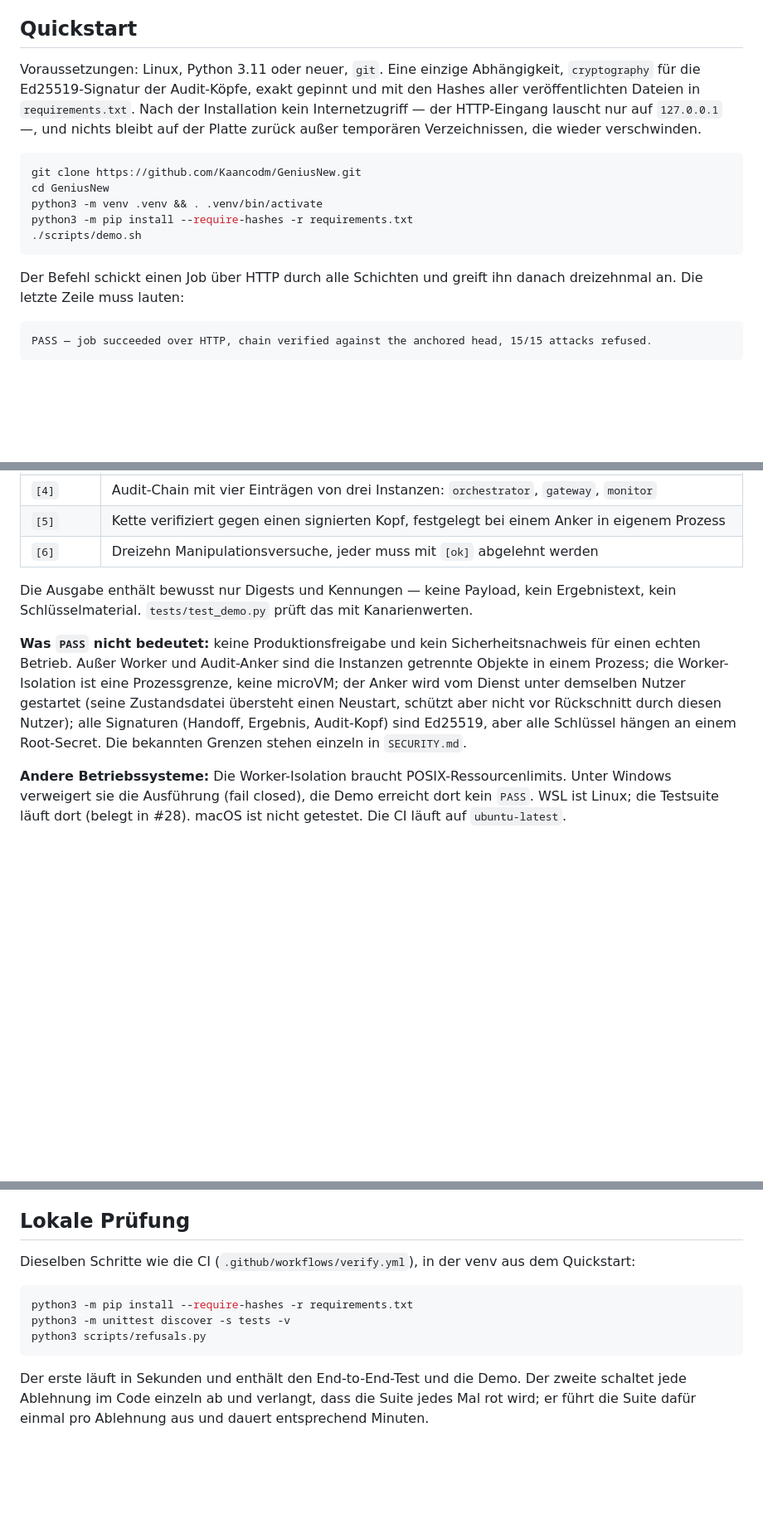
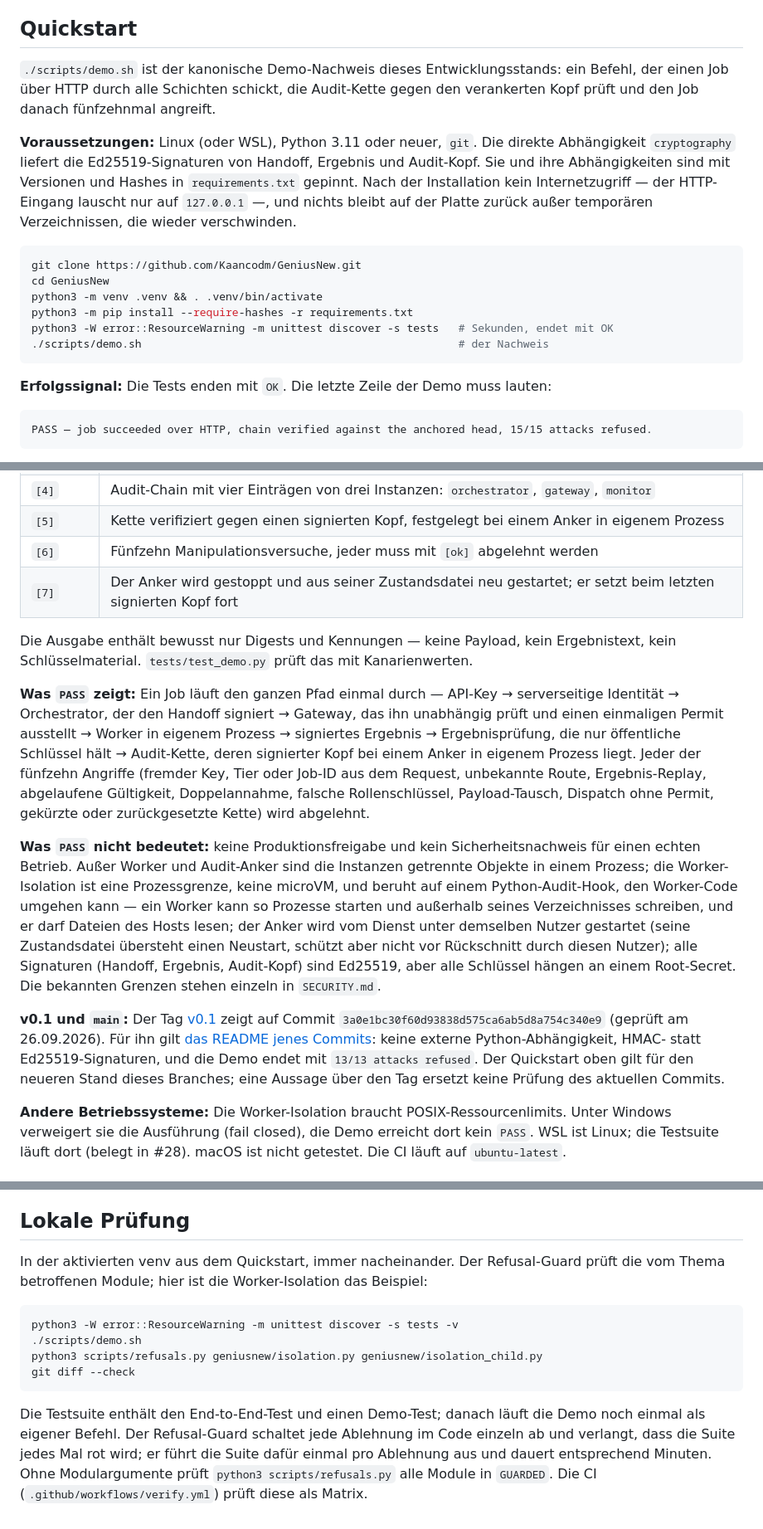
Before and after one commit to Kaancodm/GeniusNew, a Markdown page: README.md, 3 parts joined by grey strips. Shown at 83% size. Drawn GitHub-style; blank space fills up the shorter version.

Commit message:
docs: reconcile sandbox evidence with current release status

````diff
--- a/README.md
+++ b/README.md
@@ -38,22 +38,28 @@ GeniusNew wird Zero-Trust aufgebaut. Sicherheitsrelevante Identität, Rechte, Po
 
 ## Quickstart
 
-Voraussetzungen: Linux, Python 3.11 oder neuer, `git`. Eine einzige Abhängigkeit,
-`cryptography` für die Ed25519-Signatur der Audit-Köpfe, exakt gepinnt und mit den Hashes
-aller veröffentlichten Dateien in `requirements.txt`. Nach der Installation kein
-Internetzugriff — der HTTP-Eingang lauscht nur auf `127.0.0.1` —, und nichts bleibt auf
-der Platte zurück außer temporären Verzeichnissen, die wieder verschwinden.
+`./scripts/demo.sh` ist der kanonische Demo-Nachweis dieses Entwicklungsstands:
+ein Befehl, der einen Job über
+HTTP durch alle Schichten schickt, die Audit-Kette gegen den verankerten Kopf prüft und
+den Job danach fünfzehnmal angreift.
+
+**Voraussetzungen:** Linux (oder WSL), Python 3.11 oder neuer, `git`. Die direkte
+Abhängigkeit `cryptography` liefert die Ed25519-Signaturen von Handoff, Ergebnis und
+Audit-Kopf. Sie und ihre Abhängigkeiten sind mit Versionen und Hashes in
+`requirements.txt` gepinnt. Nach der Installation kein Internetzugriff — der HTTP-Eingang lauscht
+nur auf `127.0.0.1` —, und nichts bleibt auf der Platte zurück außer temporären
+Verzeichnissen, die wieder verschwinden.
 
 ```sh
 git clone https://github.com/Kaancodm/GeniusNew.git
 cd GeniusNew
 python3 -m venv .venv && . .venv/bin/activate
 python3 -m pip install --require-hashes -r requirements.txt
-./scripts/demo.sh
+python3 -W error::ResourceWarning -m unittest discover -s tests   # Sekunden, endet mit OK
+./scripts/demo.sh                                                 # der Nachweis
 ```
 
-Der Befehl schickt einen Job über HTTP durch alle Schichten und greift ihn danach
-dreizehnmal an. Die letzte Zeile muss lauten:
+**Erfolgssignal:** Die Tests enden mit `OK`. Die letzte Zeile der Demo muss lauten:
 
 ```
 PASS — job succeeded over HTTP, chain verified against the anchored head, 15/15 attacks refused.
@@ -70,18 +76,39 @@ Was die Ausgabe zeigt, in der Reihenfolge der nummerierten Blöcke:
 | `[2]`–`[3]` | Job geht über einen echten Socket hinein; die Identität kommt aus dem API-Key, nicht aus dem Request |
 | `[4]` | Audit-Chain mit vier Einträgen von drei Instanzen: `orchestrator`, `gateway`, `monitor` |
 | `[5]` | Kette verifiziert gegen einen signierten Kopf, festgelegt bei einem Anker in eigenem Prozess |
-| `[6]` | Dreizehn Manipulationsversuche, jeder muss mit `[ok]` abgelehnt werden |
+| `[6]` | Fünfzehn Manipulationsversuche, jeder muss mit `[ok]` abgelehnt werden |
+| `[7]` | Der Anker wird gestoppt und aus seiner Zustandsdatei neu gestartet; er setzt beim letzten signierten Kopf fort |
 
 Die Ausgabe enthält bewusst nur Digests und Kennungen — keine Payload, kein Ergebnistext,
 kein Schlüsselmaterial. `tests/test_demo.py` prüft das mit Kanarienwerten.
 
+**Was `PASS` zeigt:** Ein Job läuft den ganzen Pfad einmal durch — API-Key →
+serverseitige Identität → Orchestrator, der den Handoff signiert → Gateway, das ihn
+unabhängig prüft und einen einmaligen Permit ausstellt → Worker in eigenem Prozess →
+signiertes Ergebnis → Ergebnisprüfung, die nur öffentliche Schlüssel hält → Audit-Kette,
+deren signierter Kopf bei einem Anker in eigenem Prozess liegt. Jeder der fünfzehn
+Angriffe (fremder Key, Tier oder Job-ID aus dem Request, unbekannte Route, Ergebnis-Replay,
+abgelaufene Gültigkeit, Doppelannahme, falsche Rollenschlüssel, Payload-Tausch, Dispatch
+ohne Permit, gekürzte oder zurückgesetzte Kette) wird abgelehnt.
+
 **Was `PASS` nicht bedeutet:** keine Produktionsfreigabe und kein Sicherheitsnachweis
 für einen echten Betrieb. Außer Worker und Audit-Anker sind die Instanzen getrennte
-Objekte in einem Prozess; die Worker-Isolation ist eine Prozessgrenze, keine microVM;
-der Anker wird vom Dienst unter demselben Nutzer gestartet (seine Zustandsdatei übersteht
-einen Neustart, schützt aber nicht vor Rückschnitt durch diesen Nutzer); alle Signaturen (Handoff,
-Ergebnis, Audit-Kopf) sind Ed25519, aber alle Schlüssel hängen an einem Root-Secret. Die
-bekannten Grenzen stehen einzeln in `SECURITY.md`.
+Objekte in einem Prozess; die Worker-Isolation ist eine Prozessgrenze, keine microVM, und
+beruht auf einem Python-Audit-Hook, den Worker-Code umgehen kann — ein Worker kann so
+Prozesse starten und außerhalb seines Verzeichnisses schreiben, und er darf Dateien des
+Hosts lesen; der Anker wird vom Dienst unter demselben Nutzer gestartet (seine
+Zustandsdatei übersteht einen Neustart, schützt aber nicht vor Rückschnitt durch diesen
+Nutzer); alle Signaturen (Handoff, Ergebnis, Audit-Kopf) sind Ed25519, aber alle
+Schlüssel hängen an einem Root-Secret. Die bekannten Grenzen stehen einzeln in
+`SECURITY.md`.
+
+**v0.1 und `main`:** Der Tag [v0.1](https://github.com/Kaancodm/GeniusNew/tree/v0.1)
+zeigt auf Commit `3a0e1bc30f60d93838d575ca6ab5d8a754c340e9`
+(geprüft am 26.09.2026). Für ihn gilt
+[das README jenes Commits](https://github.com/Kaancodm/GeniusNew/blob/3a0e1bc30f60d93838d575ca6ab5d8a754c340e9/README.md):
+keine externe Python-Abhängigkeit, HMAC- statt Ed25519-Signaturen, und die Demo endet
+mit `13/13 attacks refused`. Der Quickstart oben gilt für den neueren Stand dieses
+Branches; eine Aussage über den Tag ersetzt keine Prüfung des aktuellen Commits.
 
 **Andere Betriebssysteme:** Die Worker-Isolation braucht POSIX-Ressourcenlimits. Unter
 Windows verweigert sie die Ausführung (fail closed), die Demo erreicht dort kein `PASS`.
@@ -139,15 +166,19 @@ Siehe:
 
 ## Lokale Prüfung
 
-Dieselben Schritte wie die CI (`.github/workflows/verify.yml`), in der venv aus dem
-Quickstart:
+In der aktivierten venv aus dem Quickstart, immer nacheinander. Der Refusal-Guard
+prüft die vom Thema betroffenen Module; hier ist die Worker-Isolation das Beispiel:
 
 ```sh
-python3 -m pip install --require-hashes -r requirements.txt
-python3 -m unittest discover -s tests -v
-python3 scripts/refusals.py
+python3 -W error::ResourceWarning -m unittest discover -s tests -v
+./scripts/demo.sh
+python3 scripts/refusals.py geniusnew/isolation.py geniusnew/isolation_child.py
+git diff --check
 ```
 
-Der erste läuft in Sekunden und enthält den End-to-End-Test und die Demo. Der zweite
+Die Testsuite enthält den End-to-End-Test und einen Demo-Test; danach läuft die Demo
+noch einmal als eigener Befehl. Der Refusal-Guard
 schaltet jede Ablehnung im Code einzeln ab und verlangt, dass die Suite jedes Mal rot
 wird; er führt die Suite dafür einmal pro Ablehnung aus und dauert entsprechend Minuten.
+Ohne Modulargumente prüft `python3 scripts/refusals.py` alle Module in `GUARDED`.
+Die CI (`.github/workflows/verify.yml`) prüft diese als Matrix.
````
